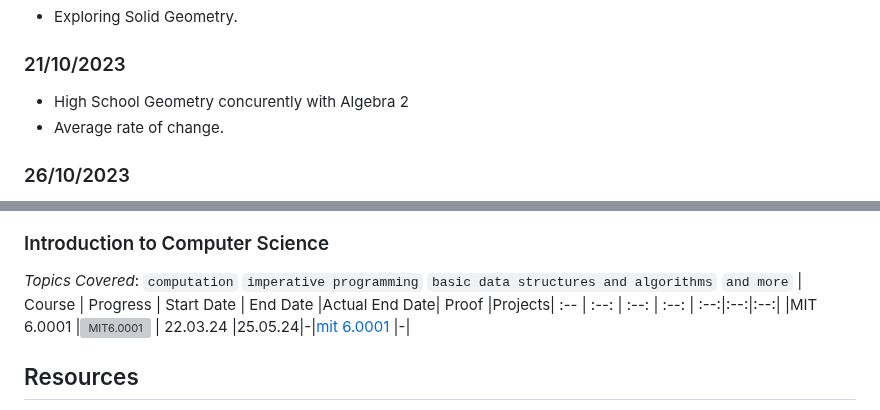
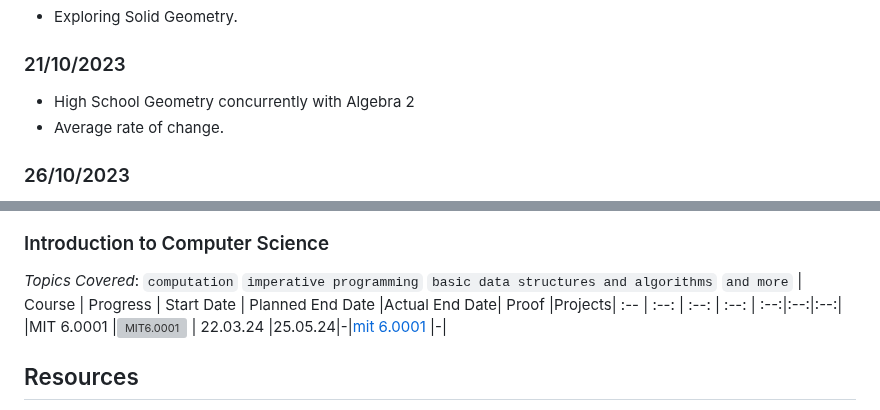
Before and after one commit to edcedcedcedc/computer-science-curriculum-ossu, a Markdown page: README.md, 2 parts joined by grey strips. Rendered like a GitHub page; grey boxes are pictures that could not be loaded.

```diff
--- a/README.md
+++ b/README.md
@@ -51,7 +51,7 @@ Here I'll be sharing my accomplishments and completed courses as a way of lookin
 
 ### 21/10/2023
 
-- High School Geometry concurently with Algebra 2
+- High School Geometry concurrently with Algebra 2
 - Average rate of change.
 
 ### 26/10/2023
@@ -227,7 +225,7 @@ _Topics Covered_:
 `imperative programming`
 `basic data structures and algorithms`
 `and more`
-| Course | Progress | Start Date | End Date |Actual End Date| Proof |Projects|
+| Course | Progress | Start Date | Planned End Date |Actual End Date| Proof |Projects|
 :-- | :--: | :--: | :--: | :--:|:--:|:--:|
 |MIT 6.0001 |![MIT6.0001](https://progress-bar.dev/16/?scale=100&title=&width=90&color=babaca&suffix=%) | 22.03.24 |25.05.24|-|[mit 6.0001](./intro-cs/intro-to-computer-science/MIT-6.0001/) |-|
 
```
Also changed, not shown: other parts of README.md (+19 -21 lines).
